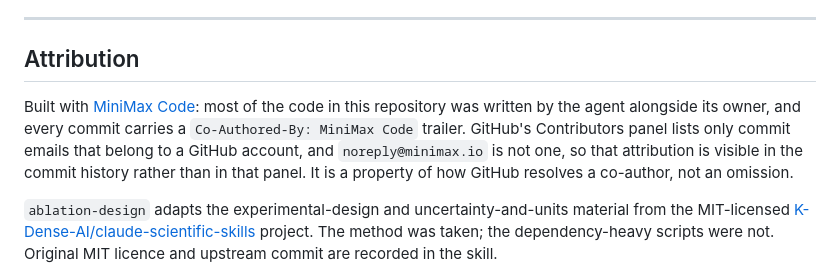
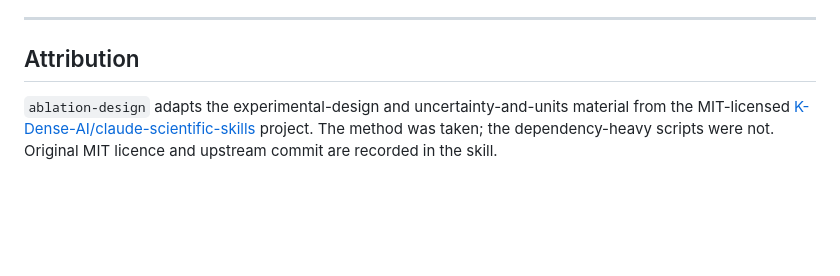
Before and after one commit to Timothy-kira/kaggle-agent, a Markdown page: README.md, the part around the change. Drawn GitHub-style; blank space fills up the shorter version.

```diff
--- a/README.md
+++ b/README.md
@@ -213,12 +213,6 @@ together and a check can require that they exist. `python tools/draw_architectur
 
 ## Attribution
 
-Built with [MiniMax Code](https://www.minimaxi.com): most of the code in this repository was
-written by the agent alongside its owner, and every commit carries a `Co-Authored-By: MiniMax
-Code` trailer. GitHub's Contributors panel lists only commit emails that belong to a GitHub
-account, and `noreply@minimax.io` is not one, so that attribution is visible in the commit history
-rather than in that panel. It is a property of how GitHub resolves a co-author, not an omission.
-
 `ablation-design` adapts the experimental-design and uncertainty-and-units material from the
 MIT-licensed [K-Dense-AI/claude-scientific-skills](https://github.com/K-Dense-AI/claude-scientific-skills)
 project. The method was taken; the dependency-heavy scripts were not. Original MIT licence and
```
Also changed, not shown: README.zh-CN.md (+0 -5 lines).
